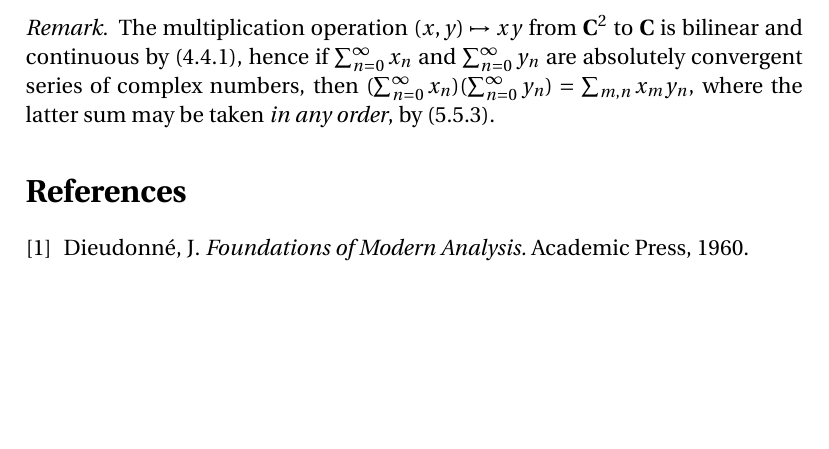
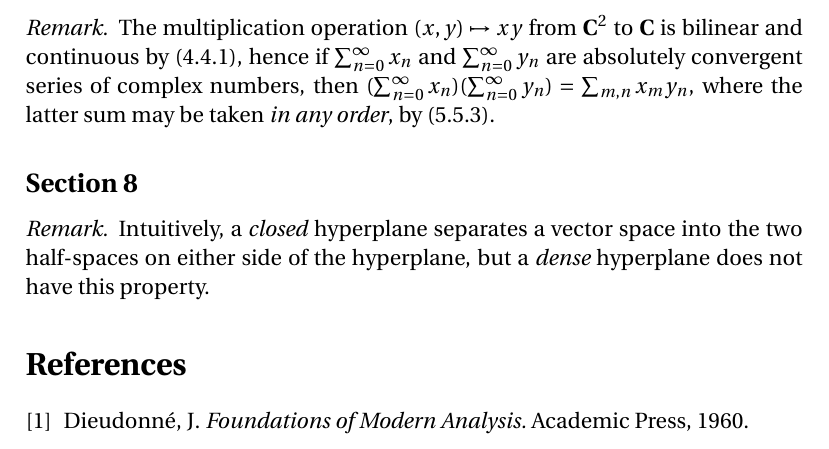
Before and after one commit to blargoner/math-analysis-dieudonne, a LaTeX problem sheet (exercises.tex): part of page 4 of 4, cut so that both start at the same text, the shorter picture padded with empty space. Compiled offline with pdfLaTeX.

Commit message:
chapter 5, section 8

```diff
--- a/exercises.tex
+++ b/exercises.tex
@@ -114,6 +114,11 @@ Let \(L_1(I)\)~be the space of Lebesgue integrable real-valued functions\footnot
 The multiplication operation \((x,y)\mapsto xy\) from~\(\C^2\) to~\(\C\) is bilinear and continuous by~(4.4.1), hence if \(\sum_{n=0}^{\infty}x_n\) and \(\sum_{n=0}^{\infty}y_n\) are absolutely convergent series of complex numbers, then \((\sum_{n=0}^{\infty}x_n)(\sum_{n=0}^{\infty}y_n)=\sum_{m,n}x_my_n\), where the latter sum may be taken \emph{in any order}, by~(5.5.3).
 \end{rmk}
 
+\subsection*{Section~8}
+\begin{rmk}
+Intuitively, a \emph{closed} hyperplane separates a vector space into the two half-spaces on either side of the hyperplane, but a \emph{dense} hyperplane does not have this property.
+\end{rmk}
+
 % References
 \begin{thebibliography}{0}
 \bibitem{dieudonne} Dieudonn\'e, J. \textit{Foundations of Modern Analysis.} Academic Press, 1960.
```
